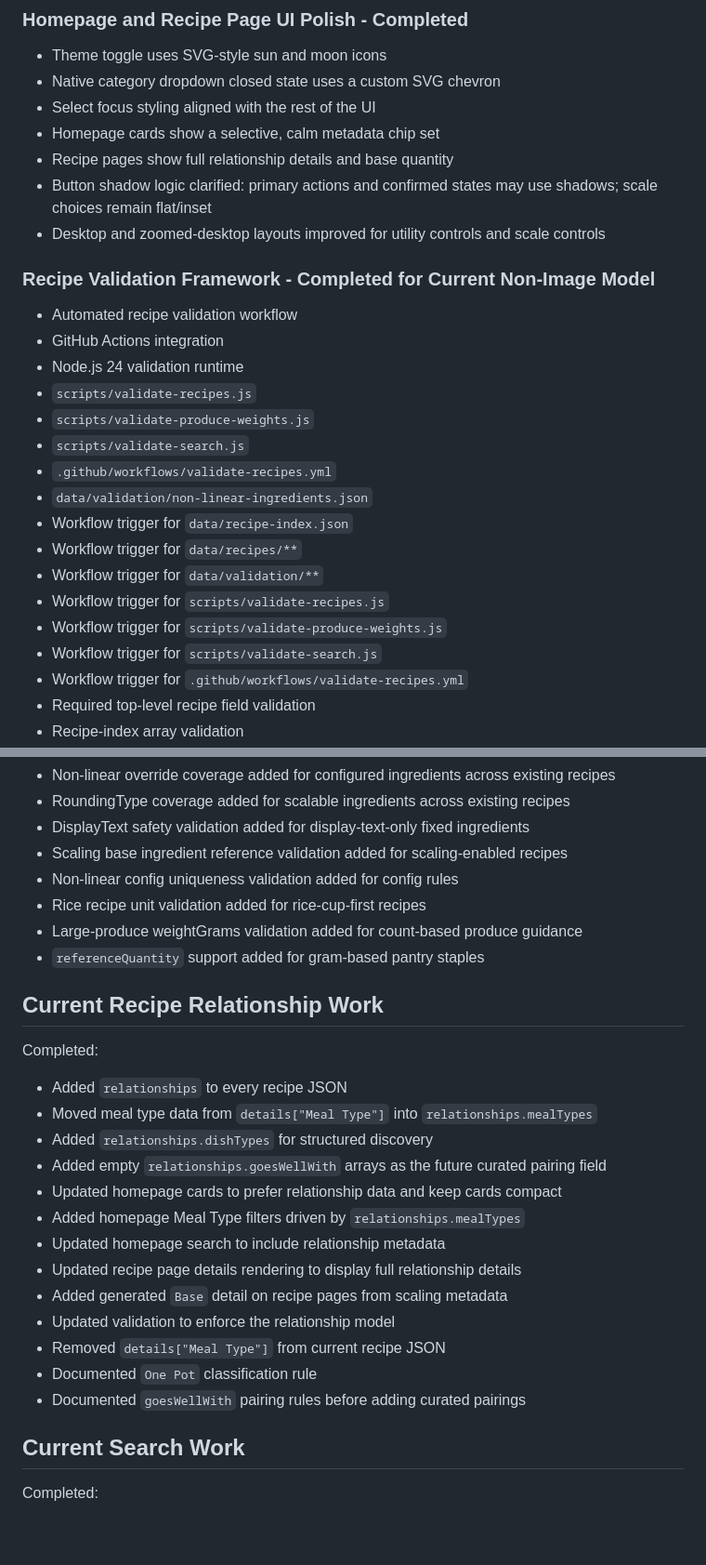
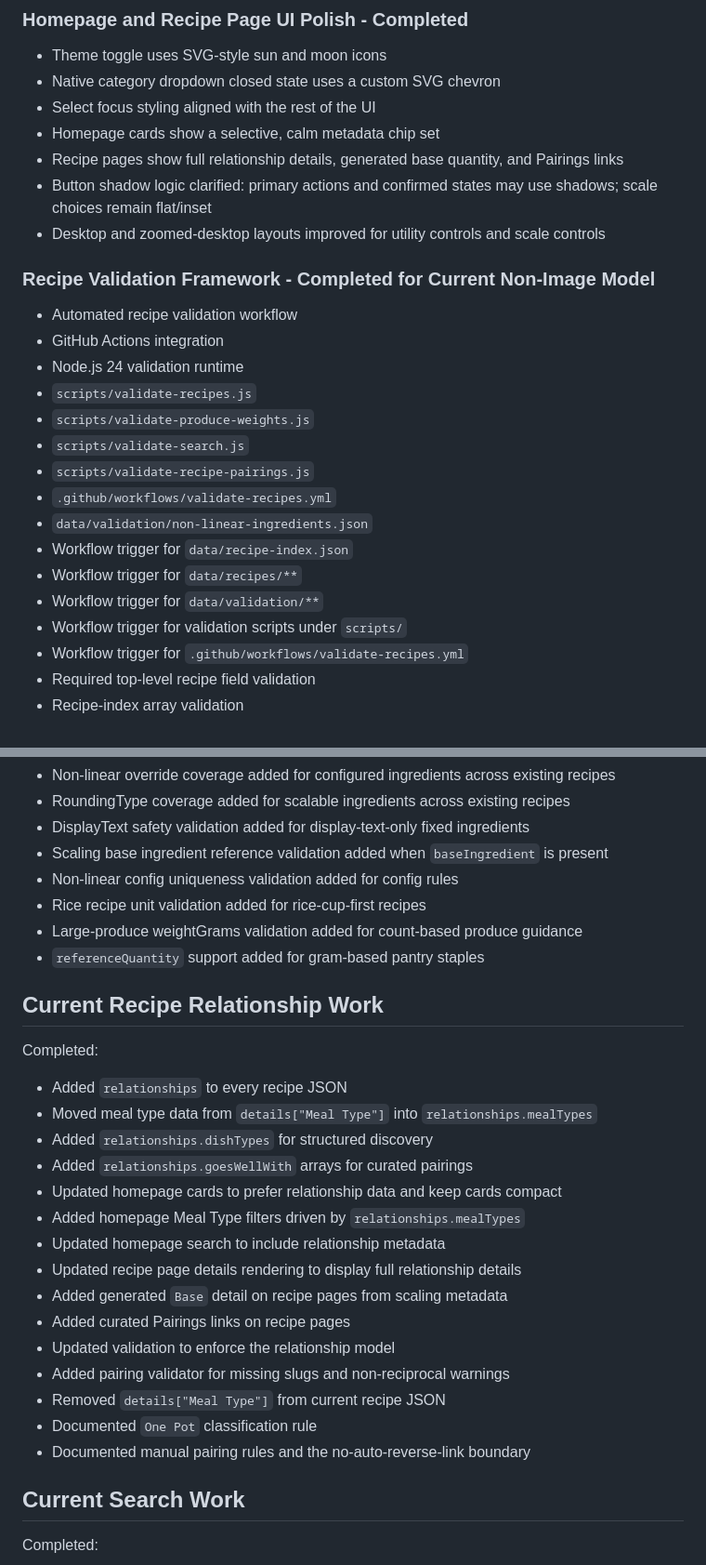
Before and after one commit to 2HarshaRaj/shukudu-kitchen, a Markdown page: docs/FEATURE_ROADMAP.md, 2 parts joined by grey strips. Shown at 93% size. Drawn GitHub-style; blank space fills up the shorter version.

```diff
--- a/docs/FEATURE_ROADMAP.md
+++ b/docs/FEATURE_ROADMAP.md
@@ -127,7 +135,7 @@ Shukudu Kitchen currently includes:
 - Native category dropdown closed state uses a custom SVG chevron
 - Select focus styling aligned with the rest of the UI
 - Homepage cards show a selective, calm metadata chip set
-- Recipe pages show full relationship details and base quantity
+- Recipe pages show full relationship details, generated base quantity, and Pairings links
 - Button shadow logic clarified: primary actions and confirmed states may use shadows; scale choices remain flat/inset
 - Desktop and zoomed-desktop layouts improved for utility controls and scale controls
 
@@ -139,14 +147,13 @@ Shukudu Kitchen currently includes:
 - `scripts/validate-recipes.js`
 - `scripts/validate-produce-weights.js`
 - `scripts/validate-search.js`
+- `scripts/validate-recipe-pairings.js`
 - `.github/workflows/validate-recipes.yml`
 - `data/validation/non-linear-ingredients.json`
 - Workflow trigger for `data/recipe-index.json`
 - Workflow trigger for `data/recipes/**`
 - Workflow trigger for `data/validation/**`
-- Workflow trigger for `scripts/validate-recipes.js`
-- Workflow trigger for `scripts/validate-produce-weights.js`
-- Workflow trigger for `scripts/validate-search.js`
+- Workflow trigger for validation scripts under `scripts/`
 - Workflow trigger for `.github/workflows/validate-recipes.yml`
 - Required top-level recipe field validation
 - Recipe-index array validation
@@ -226,7 +238,7 @@ Completed:
 - Non-linear override coverage added for configured ingredients across existing recipes
 - RoundingType coverage added for scalable ingredients across existing recipes
 - DisplayText safety validation added for display-text-only fixed ingredients
-- Scaling base ingredient reference validation added for scaling-enabled recipes
+- Scaling base ingredient reference validation added when `baseIngredient` is present
 - Non-linear config uniqueness validation added for config rules
 - Rice recipe unit validation added for rice-cup-first recipes
 - Large-produce weightGrams validation added for count-based produce guidance
@@ -239,16 +251,18 @@ Completed:
 - Added `relationships` to every recipe JSON
 - Moved meal type data from `details["Meal Type"]` into `relationships.mealTypes`
 - Added `relationships.dishTypes` for structured discovery
-- Added empty `relationships.goesWellWith` arrays as the future curated pairing field
+- Added `relationships.goesWellWith` arrays for curated pairings
 - Updated homepage cards to prefer relationship data and keep cards compact
 - Added homepage Meal Type filters driven by `relationships.mealTypes`
 - Updated homepage search to include relationship metadata
 - Updated recipe page details rendering to display full relationship details
 - Added generated `Base` detail on recipe pages from scaling metadata
+- Added curated Pairings links on recipe pages
 - Updated validation to enforce the relationship model
+- Added pairing validator for missing slugs and non-reciprocal warnings
 - Removed `details["Meal Type"]` from current recipe JSON
 - Documented `One Pot` classification rule
-- Documented `goesWellWith` pairing rules before adding curated pairings
+- Documented manual pairing rules and the no-auto-reverse-link boundary
 
 ## Current Search Work
 
```
Also changed, not shown: other parts of docs/FEATURE_ROADMAP.md (+38 -32 lines).
